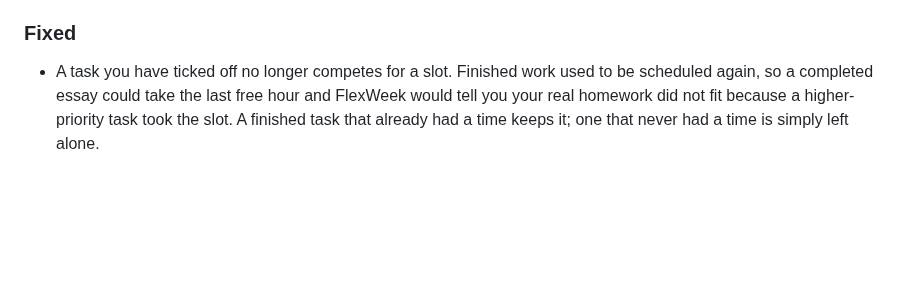
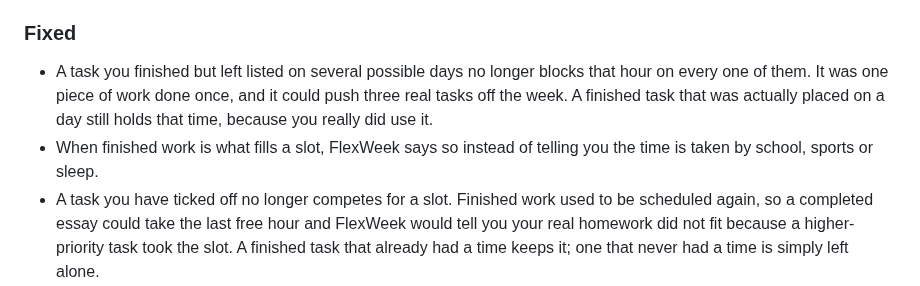
Before and after one commit to j0nsh1n/FlexWeek, a Markdown page: CHANGELOG.md, the part around the change. Drawn GitHub-style; blank space fills up the shorter version.

```diff
--- a/CHANGELOG.md
+++ b/CHANGELOG.md
@@ -28,6 +28,12 @@ All notable changes to FlexWeek are documented here. Format follows
   Sports, Activity, Meals, Free); older weeks without a category still load.
 
 ### Fixed
+- A task you finished but left listed on several possible days no longer blocks
+  that hour on every one of them. It was one piece of work done once, and it
+  could push three real tasks off the week. A finished task that was actually
+  placed on a day still holds that time, because you really did use it.
+- When finished work is what fills a slot, FlexWeek says so instead of telling
+  you the time is taken by school, sports or sleep.
 - A task you have ticked off no longer competes for a slot. Finished work used
   to be scheduled again, so a completed essay could take the last free hour and
   FlexWeek would tell you your real homework did not fit because a
```
Also changed, not shown: context.md (+18 -13 lines).
